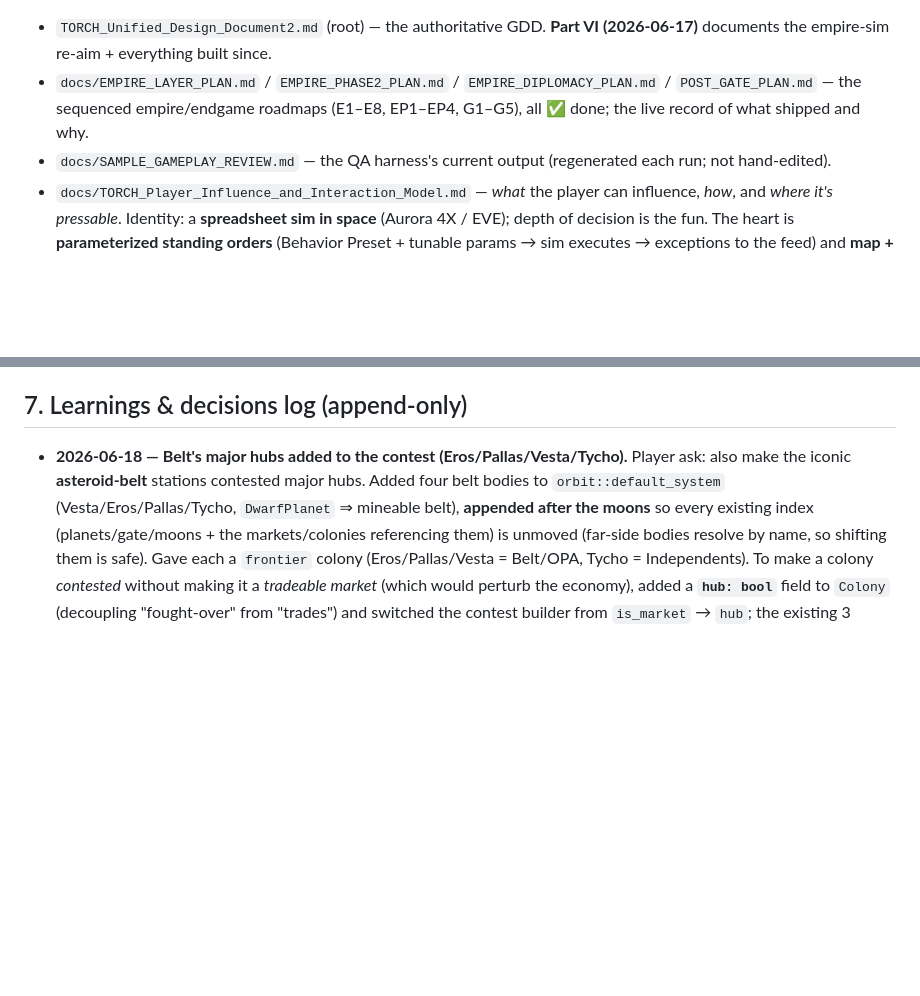
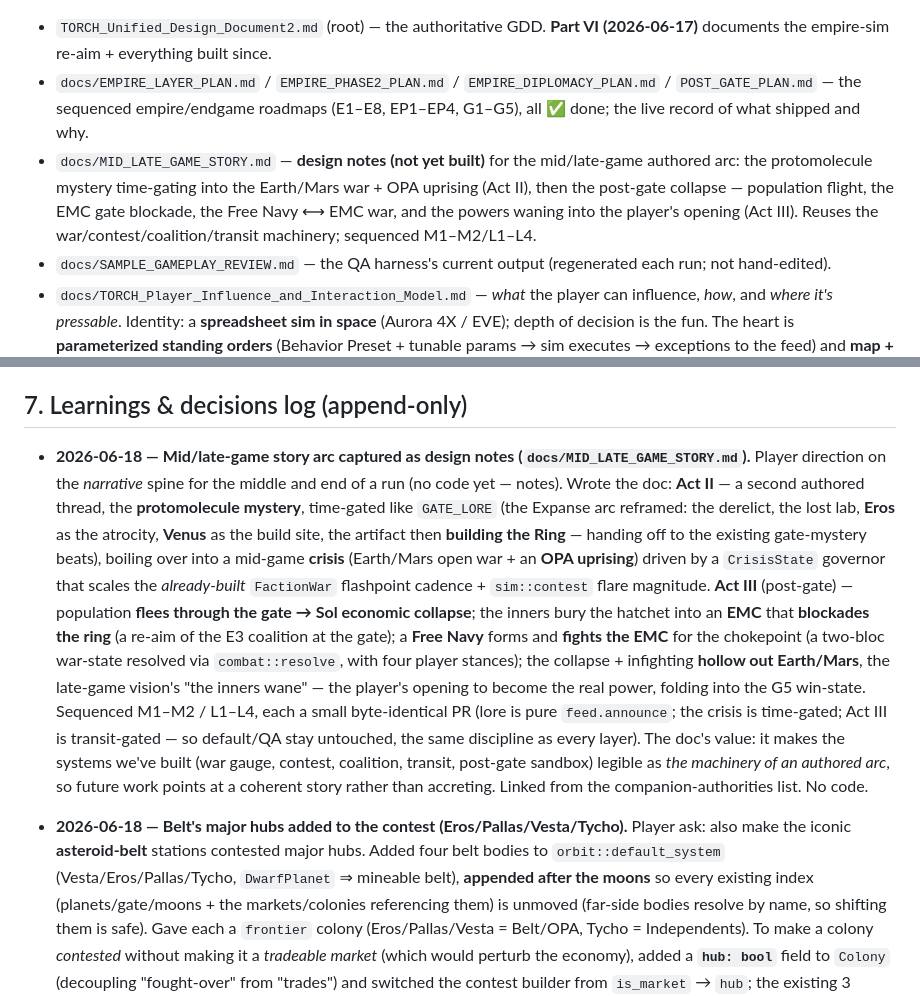
Before and after one commit to SDX-Thordan/torch-game, a Markdown page: CLAUDE.md, 2 parts joined by grey strips. Rendered like a GitHub page; blank space fills up the shorter version.

```diff
--- a/CLAUDE.md
+++ b/CLAUDE.md
@@ -10,6 +10,11 @@ decision is made or a lesson is learned.
 - `docs/EMPIRE_LAYER_PLAN.md` / `EMPIRE_PHASE2_PLAN.md` / `EMPIRE_DIPLOMACY_PLAN.md` /
   `POST_GATE_PLAN.md` — the sequenced empire/endgame roadmaps (E1–E8, EP1–EP4, G1–G5),
   all ✅ done; the live record of what shipped and why.
+- `docs/MID_LATE_GAME_STORY.md` — **design notes (not yet built)** for the mid/late-game
+  authored arc: the protomolecule mystery time-gating into the Earth/Mars war + OPA
+  uprising (Act II), then the post-gate collapse — population flight, the EMC gate
+  blockade, the Free Navy ⟷ EMC war, and the powers waning into the player's opening
+  (Act III). Reuses the war/contest/coalition/transit machinery; sequenced M1–M2/L1–L4.
 - `docs/SAMPLE_GAMEPLAY_REVIEW.md` — the QA harness's current output (regenerated each
   run; not hand-edited).
 - `docs/TORCH_Player_Influence_and_Interaction_Model.md` — *what* the player can
@@ -179,6 +184,25 @@ Status: [x] done, [~] in progress, [ ] todo.
 
 ## 7. Learnings & decisions log (append-only)
 
+- **2026-06-18 — Mid/late-game story arc captured as design notes (`docs/MID_LATE_GAME_STORY.md`).**
+  Player direction on the *narrative* spine for the middle and end of a run (no code yet — notes).
+  Wrote the doc: **Act II** — a second authored thread, the **protomolecule mystery**, time-gated
+  like `GATE_LORE` (the Expanse arc reframed: the derelict, the lost lab, **Eros** as the atrocity,
+  **Venus** as the build site, the artifact then **building the Ring** — handing off to the existing
+  gate-mystery beats), boiling over into a mid-game **crisis** (Earth/Mars open war + an **OPA
+  uprising**) driven by a `CrisisState` governor that scales the *already-built* `FactionWar`
+  flashpoint cadence + `sim::contest` flare magnitude. **Act III** (post-gate) — population **flees
+  through the gate → Sol economic collapse**; the inners bury the hatchet into an **EMC** that
+  **blockades the ring** (a re-aim of the E3 coalition at the gate); a **Free Navy** forms and
+  **fights the EMC** for the chokepoint (a two-bloc war-state resolved via `combat::resolve`, with
+  four player stances); the collapse + infighting **hollow out Earth/Mars**, the late-game vision's
+  "the inners wane" — the player's opening to become the real power, folding into the G5 win-state.
+  Sequenced M1–M2 / L1–L4, each a small byte-identical PR (lore is pure `feed.announce`; the crisis
+  is time-gated; Act III is transit-gated — so default/QA stay untouched, the same discipline as
+  every layer). The doc's value: it makes the systems we've built (war gauge, contest, coalition,
+  transit, post-gate sandbox) legible as *the machinery of an authored arc*, so future work points
+  at a coherent story rather than accreting. Linked from the companion-authorities list. No code.
+
 - **2026-06-18 — Belt's major hubs added to the contest (Eros/Pallas/Vesta/Tycho).** Player ask:
   also make the iconic **asteroid-belt** stations contested major hubs. Added four belt bodies to
   `orbit::default_system` (Vesta/Eros/Pallas/Tycho, `DwarfPlanet` ⇒ mineable belt), **appended after
```
Also changed, not shown: docs/MID_LATE_GAME_STORY.md (added, +177 -0 lines).
